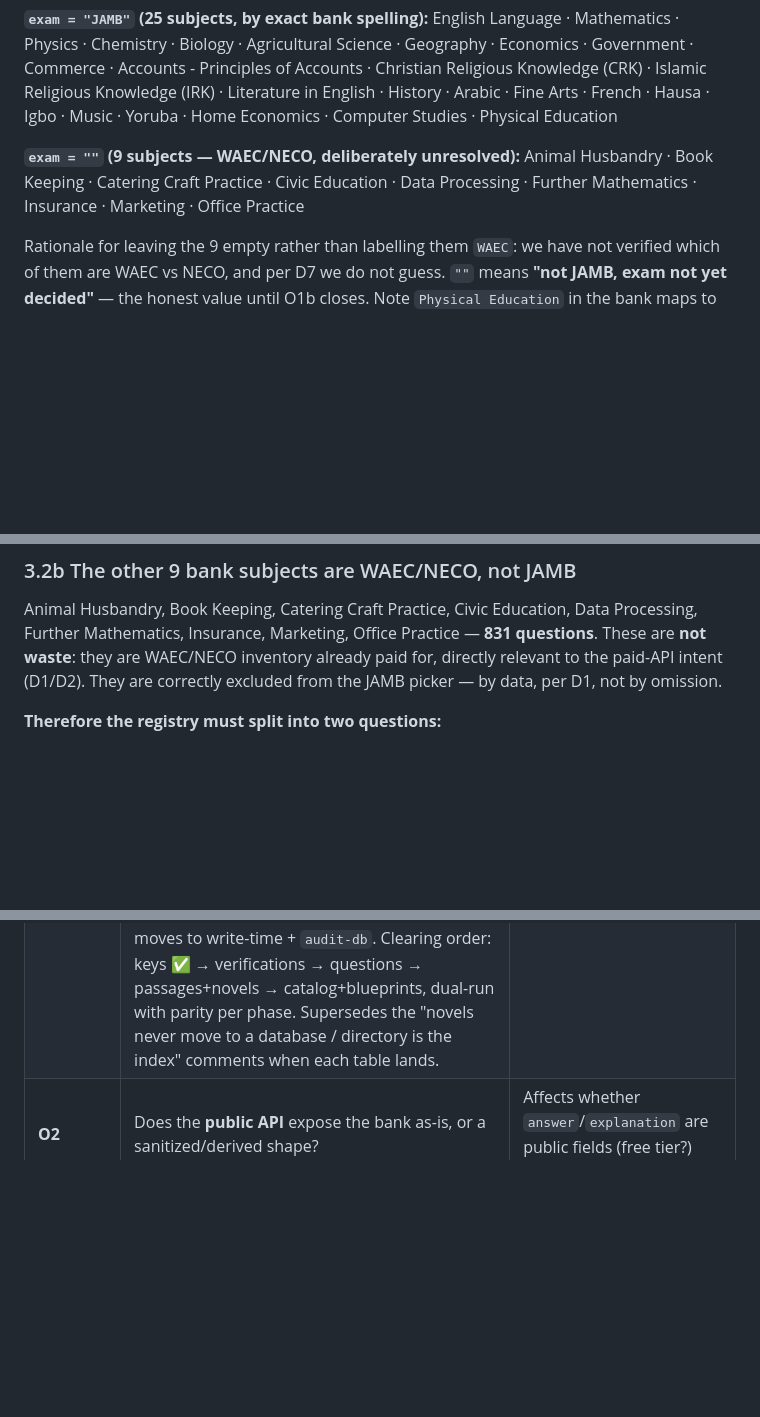
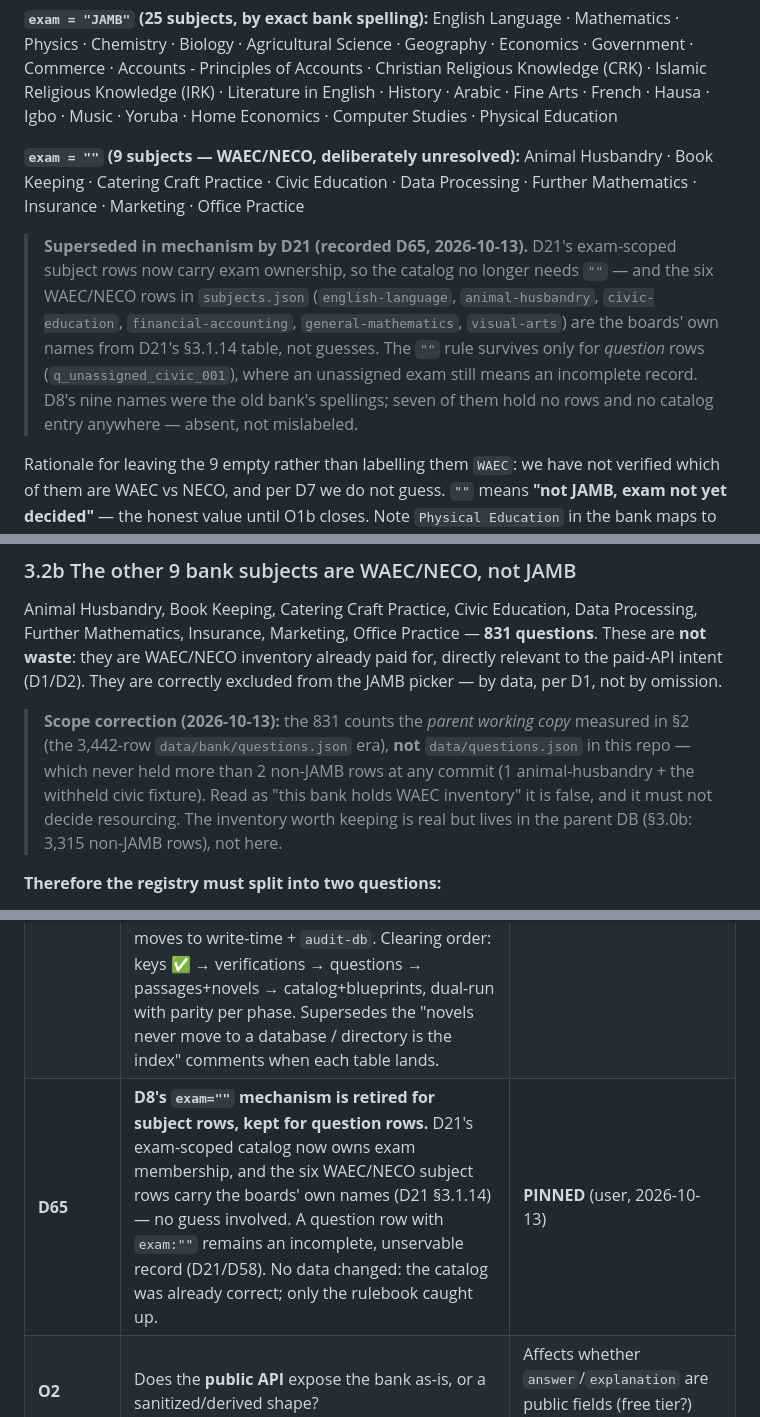
Before and after one commit to shedrackgodstime/utmelab-api, a Markdown page: docs/QUESTION_BANK_DECISIONS.md, 3 parts joined by grey strips. Drawn GitHub-style; blank space fills up the shorter version.

Commit message:
Clarify two drift flags: D65 retires D8 for subject rows, scope 831 to parent bank

```diff
--- a/docs/QUESTION_BANK_DECISIONS.md
+++ b/docs/QUESTION_BANK_DECISIONS.md
@@ -751,6 +751,17 @@ Computer Studies · Physical Education
 Animal Husbandry · Book Keeping · Catering Craft Practice · Civic Education ·
 Data Processing · Further Mathematics · Insurance · Marketing · Office Practice
 
+> **Superseded in mechanism by D21 (recorded D65, 2026-10-13).** D21's
+> exam-scoped subject rows now carry exam ownership, so the catalog no
+> longer needs `""` — and the six WAEC/NECO rows in `subjects.json`
+> (`english-language`, `animal-husbandry`, `civic-education`,
+> `financial-accounting`, `general-mathematics`, `visual-arts`) are the
+> boards' own names from D21's §3.1.14 table, not guesses. The `""` rule
+> survives only for *question* rows (`q_unassigned_civic_001`), where an
+> unassigned exam still means an incomplete record. D8's nine names were
+> the old bank's spellings; seven of them hold no rows and no catalog
+> entry anywhere — absent, not mislabeled.
+
 Rationale for leaving the 9 empty rather than labelling them `WAEC`: we have not
 verified which of them are WAEC vs NECO, and per D7 we do not guess. `""` means
 **"not JAMB, exam not yet decided"** — the honest value until O1b closes.
@@ -849,6 +860,14 @@ questions**. These are **not waste**: they are WAEC/NECO inventory already paid
 directly relevant to the paid-API intent (D1/D2). They are correctly excluded from
 the JAMB picker — by data, per D1, not by omission.
 
+> **Scope correction (2026-10-13):** the 831 counts the *parent working copy*
+> measured in §2 (the 3,442-row `data/bank/questions.json` era), **not**
+> `data/questions.json` in this repo — which never held more than 2 non-JAMB
+> rows at any commit (1 animal-husbandry + the withheld civic fixture). Read
+> as "this bank holds WAEC inventory" it is false, and it must not decide
+> resourcing. The inventory worth keeping is real but lives in the parent DB
+> (§3.0b: 3,315 non-JAMB rows), not here.
+
 **Therefore the registry must split into two questions:**
 1. Which subjects are JAMB? → the 25 above (data answer: known).
 2. What is each subject's `exam` membership? → JAMB / WAEC / NECO / POST-UTME.
@@ -905,6 +924,7 @@ the JAMB picker — by data, per D1, not by omission.
 | **D62** | **`verified` is output, `verifications` is the store.** The wire keeps one bool — *a human checked answer + explanation against the question since its last content change, and it passed* (D45's meaning, unchanged). The store keeps a `Verification` log: `{question_id, kind: AutoRule\|AiBulk\|AiSingle\|Human, verdict: Pass\|Fail, scope: [Answer, Explanation, TopicLink, Marks, Bounds, Dupe], verifier, detail?, content_hash, created_at}`. Only `Human/Pass` covering `{Answer, Explanation}` sets `verified=true`; `AutoRule` (quarantine, bounds, dupe) can only block it — a quarantined row is never verified whoever passed it. `AiBulk`/`AiSingle` write signal rows, never flip the bool. Any edit where the hash differs from the last human-pass hash resets `verified=false` at load. Current `verified:true` rows seed one `Human/Pass {verifier:"legacy-import"}` each. | **PINNED** (user, 2026-10-13) | One bool cannot hold four processes plus an edit history; automation that can sell content will sell a wrong answer with confidence — D45's exact failure. Servability stays orthogonal (withheld → servable → verified, D21/D36/D51). Implements the review's point 1 without adding a lifecycle enum to the wire (D22). |
 | **D63** | **Per-topic expectations live in `data/blueprints.json`, provisional, opt-in only.** JAMB publishes no per-topic counts, so `Topic.weight` stays "not published" (D50) and is never fabricated. The blueprint is empirical: TestDriller 17yr topic-level maths (S1), Examkits section shares for 8 subjects (S2, section rows with member slugs, never even-split to topics), everything else explicitly `unmapped`. Every catalog topic appears exactly once (own row, section member, or unmapped member). Sources + sample + method + confidence ride on every row (provenance in `docs/BLUEPRINT_SOURCES.md`); S5 (our own ~65k Turso rows once tagged) replaces S1/S2 topic by topic. Never in the default syllabus response — `?include=blueprint` or `/blueprints/{exam}/{subject}` only. | **PINNED** (user, 2026-10-13) | Students revise by priority and paper assembly needs blueprint × coverage — but a fabricated `weight` would reach consumers as JAMB fact, the same failure as the 2025 stamp (D47). Section-to-topic even-splitting would be fabrication with a source attached. Unmapped-with-members keeps all 566 topics visible without inventing numbers. |
 | **D64** | **Pinned Turso schema for the JSON clearing (`docs/DB_SCHEMA.md`), not implemented.** Every file has a target table; scalars carry what is filtered/sorted/counted, JSON columns carry the API structs byte-for-byte (same serde — identical types by construction). Verified derives at read in Rust via shared `human_verified()` over a batched query, never a stored flag; `content_hash` maintained on write; validation moves to write-time + `audit-db`. Clearing order: keys ✅ → verifications → questions → passages+novels → catalog+blueprints, dual-run with parity per phase. Supersedes the "novels never move to a database / directory is the index" comments when each table lands. | **PINNED** (user, 2026-10-13) | The DB must be designed before the first table, or each phase invents its own shape and D23's seam breaks five times instead of once. Normalizing options/marks into tables was rejected per D22 (a join per read for nothing). |
+| **D65** | **D8's `exam=""` mechanism is retired for subject rows, kept for question rows.** D21's exam-scoped catalog now owns exam membership, and the six WAEC/NECO subject rows carry the boards' own names (D21 §3.1.14) — no guess involved. A question row with `exam:""` remains an incomplete, unservable record (D21/D58). No data changed: the catalog was already correct; only the rulebook caught up. | **PINNED** (user, 2026-10-13) | D8 said "we do not guess" while the catalog went ahead and assigned — silent supersession is how D8-style drift starts. The WAEC/NECO assignments needed a ruling that they are board names, not guesses, before anyone builds on them. |
 | **O2** | Does the **public API** expose the bank as-is, or a sanitized/derived shape? | Affects whether `answer`/`explanation` are public fields (free tier?) and drives D6 later. |
 | **O3** | Is the **64k Turso table** real, usable, and in scope — or is it dead weight to be dropped? | §2.5: orphan table, no migration, unvalidated per audit. |
 | **O4** | Topic model: keep one flat `topic`, or add `subtopic`? | 542 syllabus topics vs 317 bank topics — is syllabus the authority? |
```
Also changed, not shown: another-model.md (added, +50 -0 lines).
